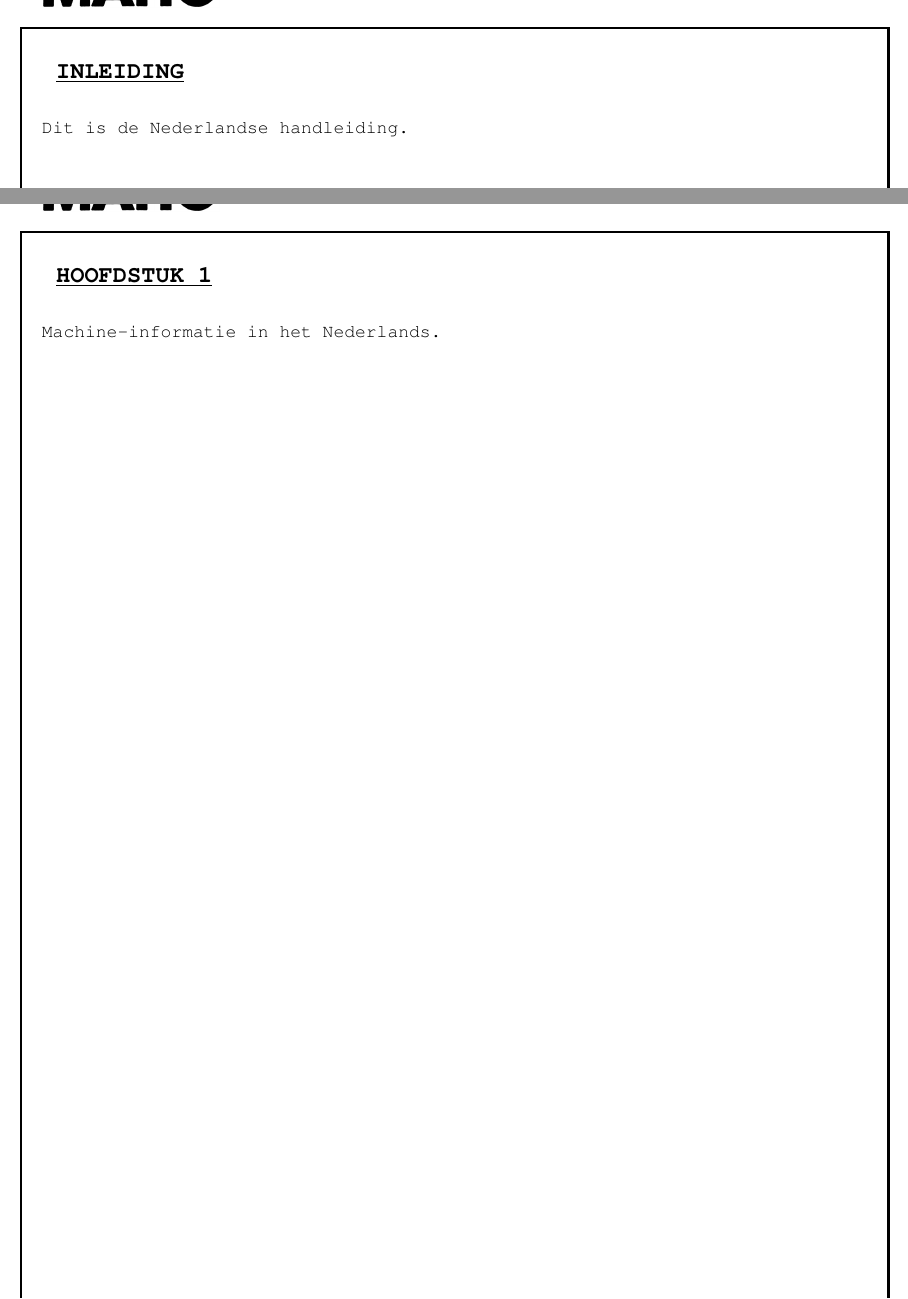
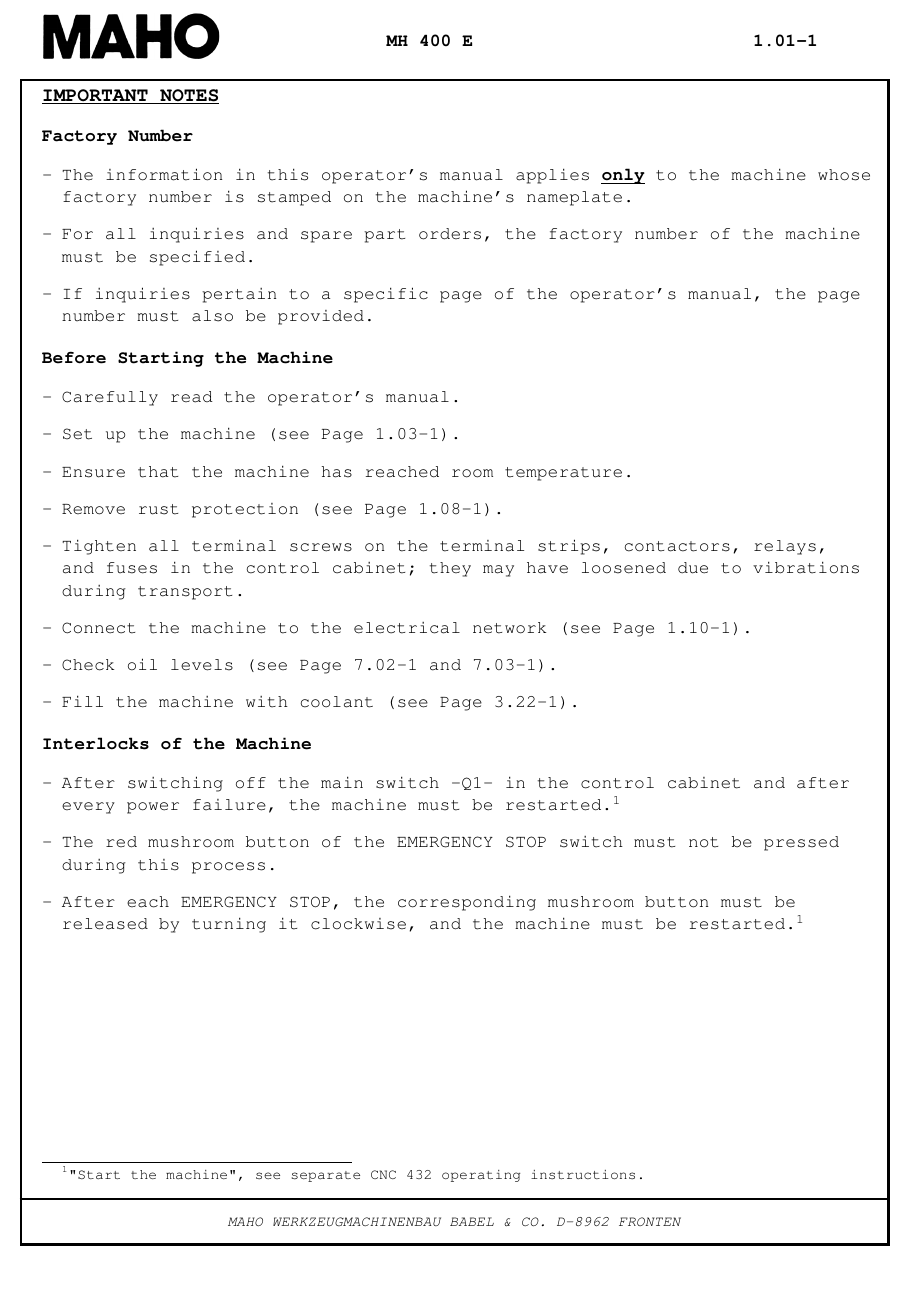
Before and after one commit to johanvergeer/machine-manuals, a LaTeX book (main.tex, which reads chapters/chapter1.tex): two parts of pages 1 and 2 of 2 before the commit and part of the page after it, the two joined at a grey line, cut at the place of the change, the shorter picture padded with empty space. Compiled offline with pdfLaTeX.

Commit message:
feat: add initial chapters using TOC-only configuration
Created the first two chapters using the updated chapter configuration with `\refstepcounter{chapter}` and `\addcontentsline{toc}{chapter}`. These chapters are included in the table of contents without rendering visible headings in the document.

```diff
--- a/chapters/chapter1.tex
+++ b/chapters/chapter1.tex
@@ -0,0 +1,29 @@
+\refstepcounter{chapter}
+\addcontentsline{toc}{chapter}{Before Starting the Machine}
+\section{Important Notes}
+
+\subsection{Factory Number}
+\begin{itemize}
+    \item The information in this operator's manual applies \uline{\textbf{only}} to the machine whose factory number is stamped on the machine's nameplate.
+    \item For all inquiries and spare part orders, the factory number of the machine must be specified.
+    \item If inquiries pertain to a specific page of the operator's manual, the page number must also be provided.
+\end{itemize}
+
+\subsection{Before Starting the Machine}
+\begin{itemize}
+    \item Carefully read the operator's manual.
+    \item Set up the machine (see Page 1.03-1).
+    \item Ensure that the machine has reached room temperature.
+    \item Remove rust protection (see Page 1.08-1).
+    \item Tighten all terminal screws on the terminal strips, contactors, relays, and fuses in the control cabinet; they may have loosened due to vibrations during transport.
+    \item Connect the machine to the electrical network (see Page 1.10-1).
+    \item Check oil levels (see Page 7.02-1 and 7.03-1).
+    \item Fill the machine with coolant (see Page 3.22-1).
+\end{itemize}
+
+\subsection{Interlocks of the Machine}
+\begin{itemize}
+    \item After switching off the main switch -Q1- in the control cabinet and after every power failure, the machine must be restarted.\footnote{"Start the machine", see separate CNC 432 operating instructions.}
+    \item The red mushroom button of the EMERGENCY STOP switch must not be pressed during this process.
+    \item After each EMERGENCY STOP, the corresponding mushroom button must be \\released by turning it clockwise, and the machine must be restarted.\textsuperscript{\thefootnote}
+\end{itemize}
--- a/main.tex
+++ b/main.tex
@@ -125,31 +125,7 @@
 % =========== DOCUMENT CONTENT ===========
 \begin{document}
 
-% Example content
-\IfLanguageName{ngerman}{
-  \chapter{Einleitung}
-  Dies ist das deutsche Handbuch.
-
-  \chapter{Kapitel 1}
-  Maschineninformationen auf Deutsch.
-}
-
-% English Section
-\IfLanguageName{english}{
-  \chapter{Introduction}
-  This is the English manual.
-
-  \chapter{Chapter 1}
-  Machine information in English.
-}
-
-% Dutch Section
-\IfLanguageName{dutch}{
-  \chapter{Inleiding}
-  Dit is de Nederlandse handleiding.
-
-  \chapter{Hoofdstuk 1}
-  Machine-informatie in het Nederlands.
-}
+\include{chapters/chapter0}
+\include{chapters/chapter1}
 
 \end{document}
```
Also changed, not shown: chapters/chapter0.tex (added, +2 -0 lines).
